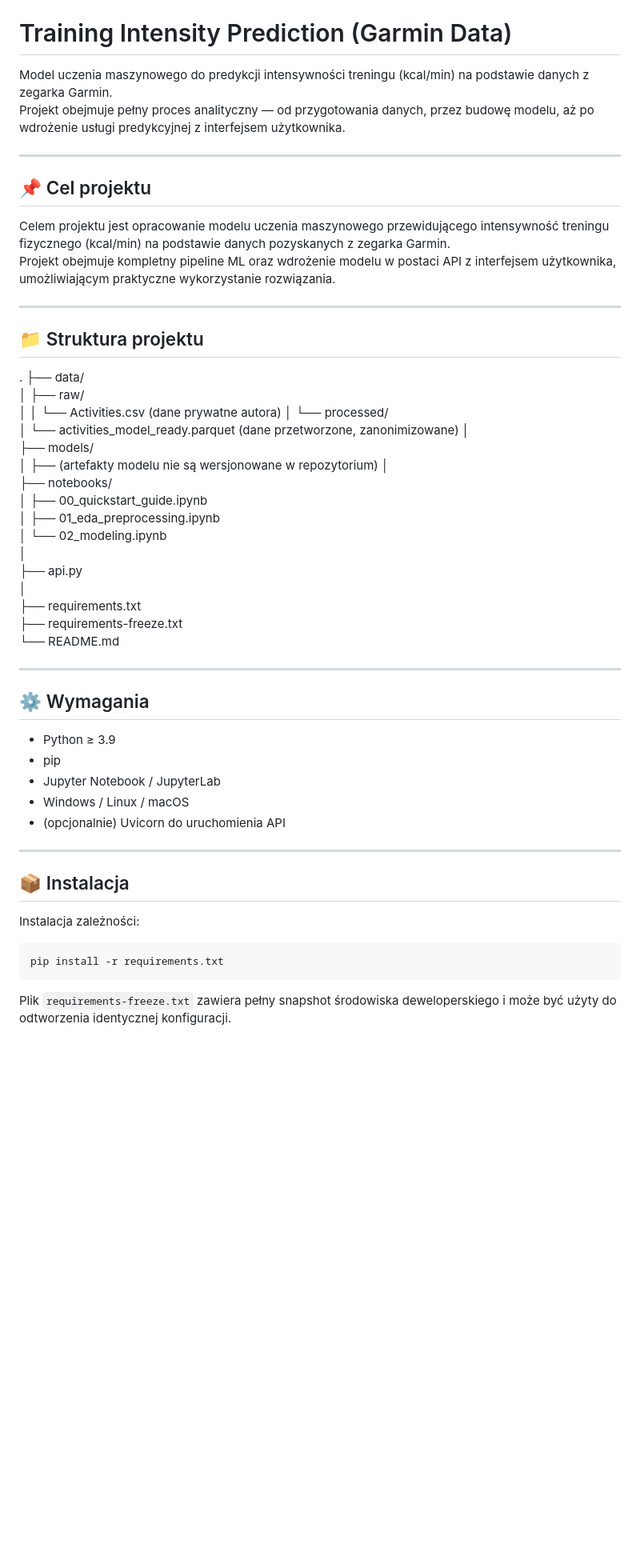
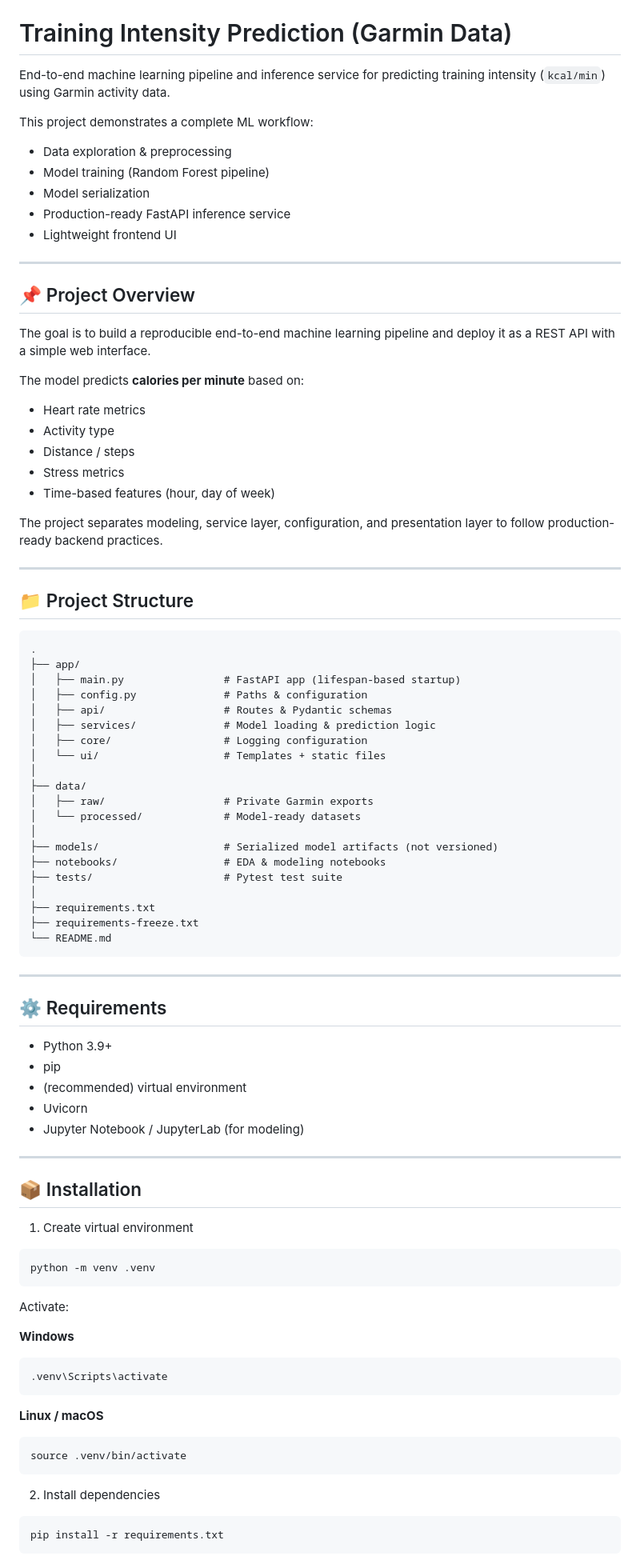
Before and after one commit to draprar/ml-training-intensity-prediction, a Markdown page: README.md, the part around one of its changes. Shown at 80% size. Rendered like a GitHub page; blank space fills up the shorter version.

Commit message:
docs: update README with language change, architecture, usage and API details

````diff
--- a/README.md
+++ b/README.md
@@ -1,57 +5,86 @@
 # Training Intensity Prediction (Garmin Data)
 
-Model uczenia maszynowego do predykcji intensywności treningu (kcal/min) na podstawie danych z zegarka Garmin.
-Projekt obejmuje pełny proces analityczny — od przygotowania danych, przez budowę modelu, aż po wdrożenie usługi predykcyjnej z interfejsem użytkownika.
+End-to-end machine learning pipeline and inference service for predicting training intensity (`kcal/min`) using Garmin activity data.
+
+This project demonstrates a complete ML workflow:
+- Data exploration & preprocessing
+- Model training (Random Forest pipeline)
+- Model serialization
+- Production-ready FastAPI inference service
+- Lightweight frontend UI
 
 ---
 
-## 📌 Cel projektu
+## 📌 Project Overview
 
-Celem projektu jest opracowanie modelu uczenia maszynowego przewidującego intensywność treningu fizycznego (kcal/min) na podstawie danych pozyskanych z zegarka Garmin.
-Projekt obejmuje kompletny pipeline ML oraz wdrożenie modelu w postaci API z interfejsem użytkownika, umożliwiającym praktyczne wykorzystanie rozwiązania.
+The goal is to build a reproducible end-to-end machine learning pipeline and deploy it as a REST API with a simple web interface.
+
+The model predicts **calories per minute** based on:
+- Heart rate metrics
+- Activity type
+- Distance / steps
+- Stress metrics
+- Time-based features (hour, day of week)
+
+The project separates modeling, service layer, configuration, and presentation layer to follow production-ready backend practices.
 
 ---
 
-## 📁 Struktura projektu
-
+## 📁 Project Structure
+```
 .
+├── app/
+│   ├── main.py                # FastAPI app (lifespan-based startup)
+│   ├── config.py              # Paths & configuration
+│   ├── api/                   # Routes & Pydantic schemas
+│   ├── services/              # Model loading & prediction logic
+│   ├── core/                  # Logging configuration
+│   └── ui/                    # Templates + static files
+│
 ├── data/
-│   ├── raw/
-│   │   └── Activities.csv (dane prywatne autora)
-│   └── processed/
-│       └── activities_model_ready.parquet (dane przetworzone, zanonimizowane)
+│   ├── raw/                   # Private Garmin exports
+│   └── processed/             # Model-ready datasets
 │
-├── models/
-│   ├── (artefakty modelu nie są wersjonowane w repozytorium)
-│
-├── notebooks/
-│   ├── 00_quickstart_guide.ipynb
-│   ├── 01_eda_preprocessing.ipynb
-│   └── 02_modeling.ipynb
-│
-├── api.py
+├── models/                    # Serialized model artifacts (not versioned)
+├── notebooks/                 # EDA & modeling notebooks
+├── tests/                     # Pytest test suite
 │
 ├── requirements.txt
 ├── requirements-freeze.txt
 └── README.md
+```
+---
+
+## ⚙️ Requirements
+
+- Python 3.9+
+- pip
+- (recommended) virtual environment
+- Uvicorn
+- Jupyter Notebook / JupyterLab (for modeling)
 
 ---
 
-## ⚙️ Wymagania
+## 📦 Installation
 
-- Python ≥ 3.9
-- pip
-- Jupyter Notebook / JupyterLab
-- Windows / Linux / macOS
-- (opcjonalnie) Uvicorn do uruchomienia API
+1. Create virtual environment
+```
+python -m venv .venv
+```
 
----
+Activate:
 
-## 📦 Instalacja
+**Windows**
+```
+.venv\Scripts\activate
+```
+**Linux / macOS**
+```
+source .venv/bin/activate
+```
 
-Instalacja zależności:
+2. Install dependencies
 ```
 pip install -r requirements.txt
 ```
-Plik `requirements-freeze.txt` zawiera pełny snapshot środowiska deweloperskiego i może być użyty do odtworzenia identycznej konfiguracji.
 
````
Also changed, not shown: other parts of README.md (+136 -77 lines).
